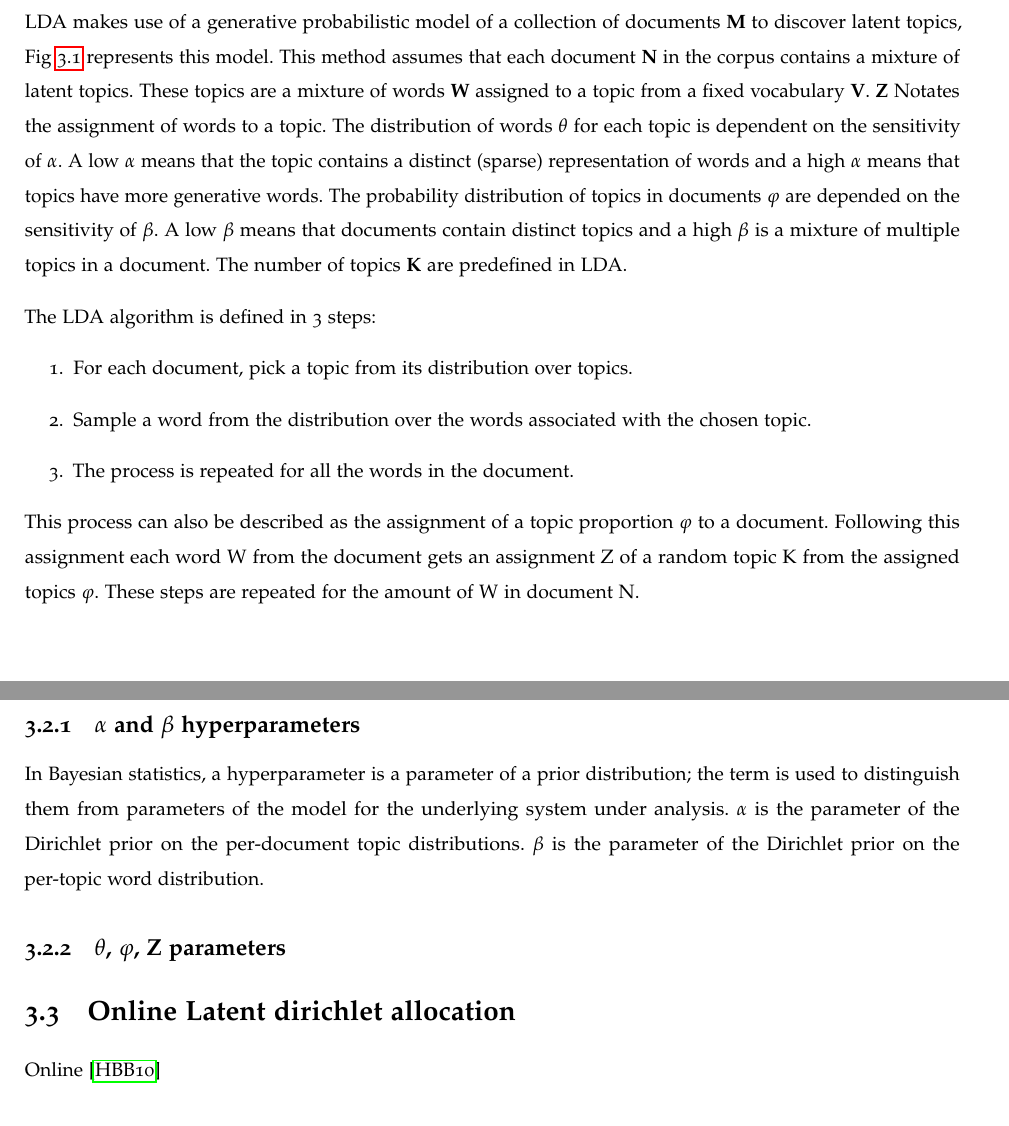
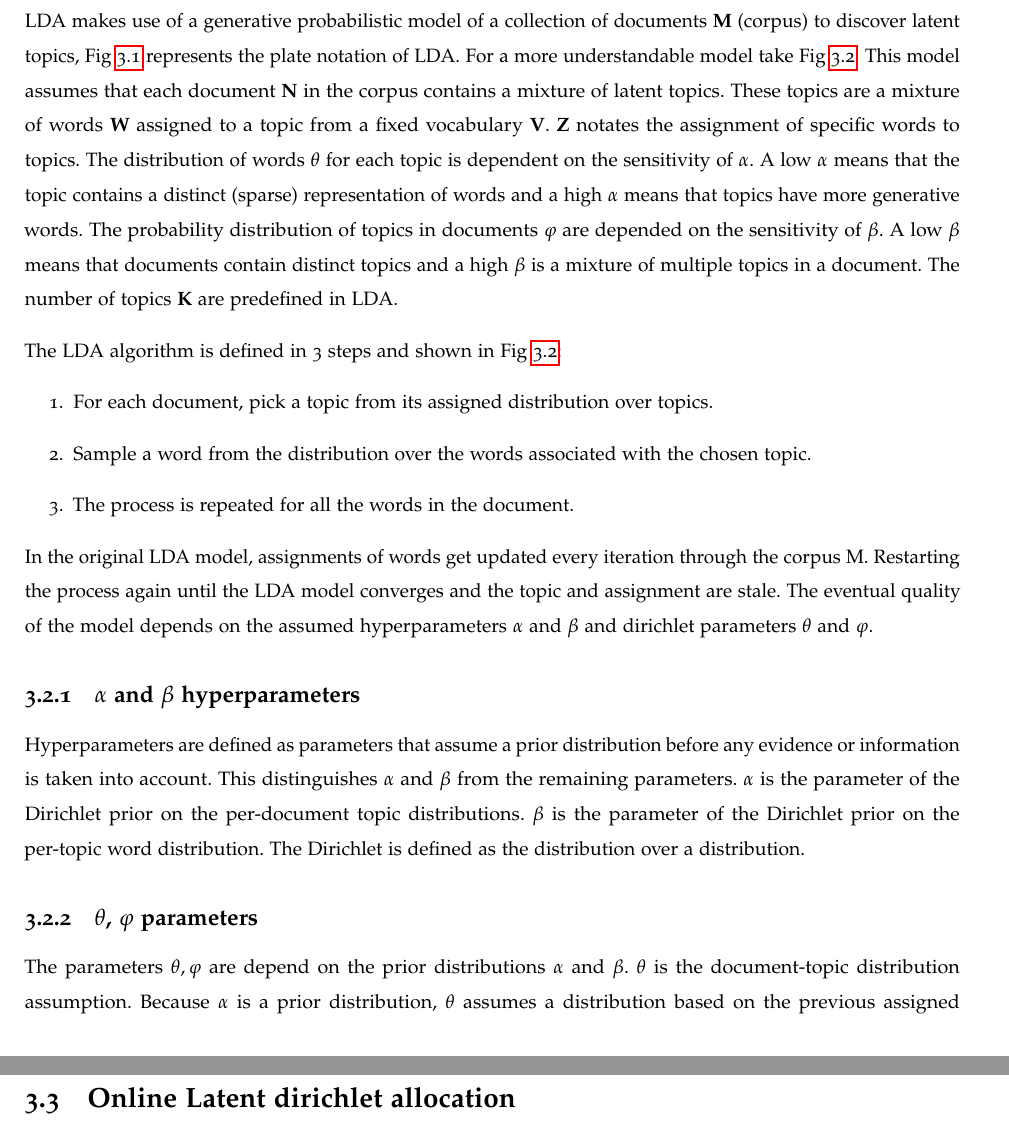
Before and after one commit to Stvdputten/Thesis, a LaTeX thesis (thesis.tex, which reads methodology/methodology.tex): two parts of pages 12 and 13 of 17, joined at a grey line, cut so that both start at the same text. Compiled offline with pdfLaTeX.

Commit message:
LDA versie gestuurd naar Cap &  Matthijs

```diff
--- a/methodology/methodology.tex
+++ b/methodology/methodology.tex
@@ -45,5 +42,5 @@ In natural language processing \textit{Latent dirichlet allocation} (LDA) is an
 
-LDA makes use of a generative probabilistic model of a collection of documents \textbf{M} to discover latent topics, Fig \ref{fig:LDA} represents this model. This method assumes that each document \textbf{N} in the corpus contains a mixture of latent topics. These topics are a mixture of words \textbf{W} assigned to a topic from a fixed vocabulary \textbf{V}. \textbf{Z} Notates the assignment of words to a topic. The distribution of words $\theta$ for each topic is dependent on the sensitivity of $\alpha$. A low $\alpha$ means that the topic contains a distinct (sparse) representation of words and a high $\alpha$ means that topics have more generative words. The probability distribution of topics in documents $\varphi$ are depended on the sensitivity of $\beta$. A low $\beta$ means that documents contain distinct topics and a high $\beta$ is a mixture of multiple topics in a document. The number of topics \textbf{K} are predefined in LDA.
+LDA makes use of a generative probabilistic model of a collection of documents \textbf{M} (corpus) to discover latent topics, Fig \ref{fig:LDA} represents the plate notation of LDA. For a more understandable model take Fig \ref{fig:LDA_example}. This model assumes that each document \textbf{N} in the corpus contains a mixture of latent topics. These topics are a mixture of words \textbf{W} assigned to a topic from a fixed vocabulary \textbf{V}. \textbf{Z} notates the assignment of specific words to topics. The distribution of words $\theta$ for each topic is dependent on the sensitivity of $\alpha$. A low $\alpha$ means that the topic contains a distinct (sparse) representation of words and a high $\alpha$ means that topics have more generative words. The probability distribution of topics in documents $\varphi$ are depended on the sensitivity of $\beta$. A low $\beta$ means that documents contain distinct topics and a high $\beta$ is a mixture of multiple topics in a document. The number of topics \textbf{K} are predefined in LDA.
 
 \begin{figure}
     \centering
@@ -52,11 +49,11 @@ LDA makes use of a generative probabilistic model of a collection of documents \
     \label{fig:LDA}
 \end{figure}
 
-The LDA algorithm is defined in 3 steps:
+The LDA algorithm is defined in 3 steps and shown in Fig \ref{fig:LDA_example}:
 \begin{enumerate}
-    \item For each document, pick a topic from its distribution over topics.
+    \item For each document, pick a topic from its assigned distribution over topics.
     \item Sample a word from the distribution over the words associated with the chosen topic.
     \item  The process is repeated for all the words in the document.
 \end{enumerate}
 
-This process can also be described as the assignment of a topic proportion $\varphi$ to a document. Following this assignment each word W from the document gets an assignment Z of a random topic K from the assigned topics $\varphi$. These steps are repeated for the amount of W in document N.
+In the original LDA model, assignments of words get updated every iteration through the corpus M. Restarting the process again until the LDA model converges and the topic and assignment are stale. The eventual quality of the model depends on the assumed hyperparameters $\alpha$ and $\beta$ and dirichlet parameters $\theta$ and $\varphi$.
@@ -63,11 +65,11 @@ This process can also be described as the assignment of a topic proportion $\var
+    \label{fig:LDA_example}
+\end{figure}
 
 \subsection{$\alpha$ and $\beta$ hyperparameters}
-In Bayesian statistics, a hyperparameter is a parameter of a prior distribution; the term is used to distinguish them from parameters of the model for the underlying system under analysis.
-$\alpha$ is the parameter of the Dirichlet prior on the per-document topic distributions.
-$\beta$ is the parameter of the Dirichlet prior on the per-topic word distribution.
+Hyperparameters are defined as parameters that assume a prior distribution before any evidence or information is taken into account. This distinguishes $\alpha$ and $\beta$ from the remaining parameters. $\alpha$ is the parameter of the Dirichlet prior on the per-document topic distributions. $\beta$ is the parameter of the Dirichlet prior on the per-topic word distribution. The Dirichlet is defined as the distribution over a distribution.
 
-\subsection{$\theta$, $\varphi$, Z parameters}
-
+\subsection{$\theta$, $\varphi$ parameters}
+The parameters $\theta, \varphi$ are depend on the prior distributions $\alpha$ and $\beta$. $\theta$ is the document-topic distribution assumption. Because $\alpha$ is a prior distribution, $\theta$ assumes a distribution based on the previous assigned distribution. The same goes for $\varphi$. $\varphi$ in this case is dependent on the $\beta$.
 
 \section{Online Latent dirichlet allocation}
-Online \cite{Hoffman2010OnlineAllocation}
+The online variant of LDA was introduced  by Hoffman et al. in 2010.\cite{Hoffman2010OnlineAllocation} This new variation dealt with the problem earlier LDA models struggled with. The problem that LDA had was the computing of huge collections of documents. The online lDA can be used for massive and streaming documents without losing performance compared to the original LDA model, because it analyses the documents in batches instead of single observations with stochastic (random) optimisation.\cite{Beaver2012StochasticInference}
```
Also changed, not shown: methodology/700px-Illustrating_LDA.jpg (added), methodology/methodology.tex (22 more changed lines).
